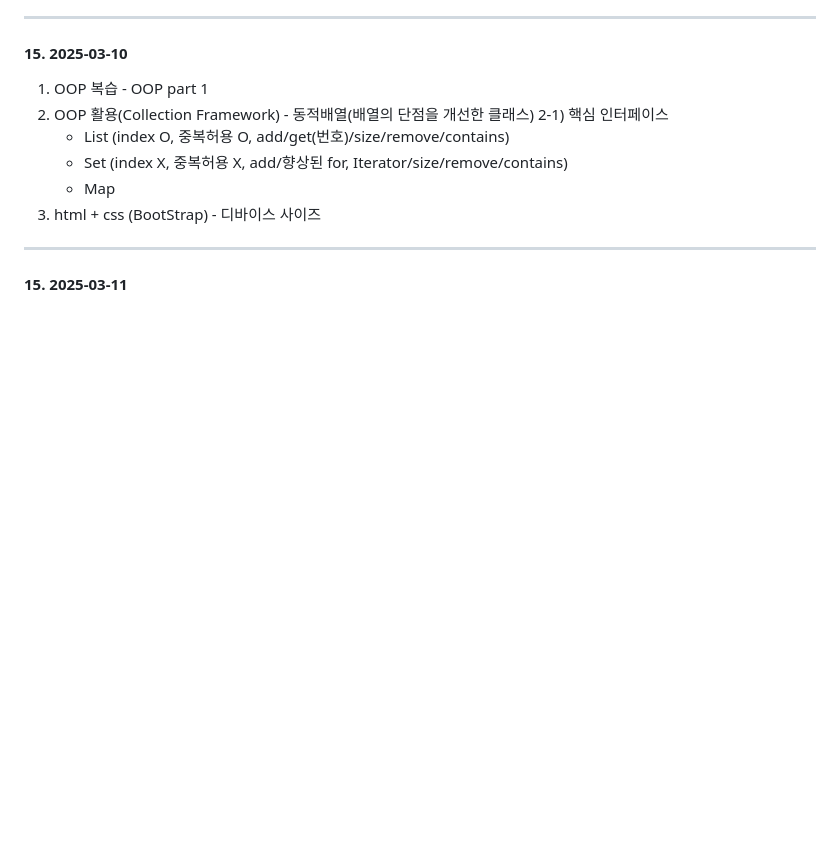
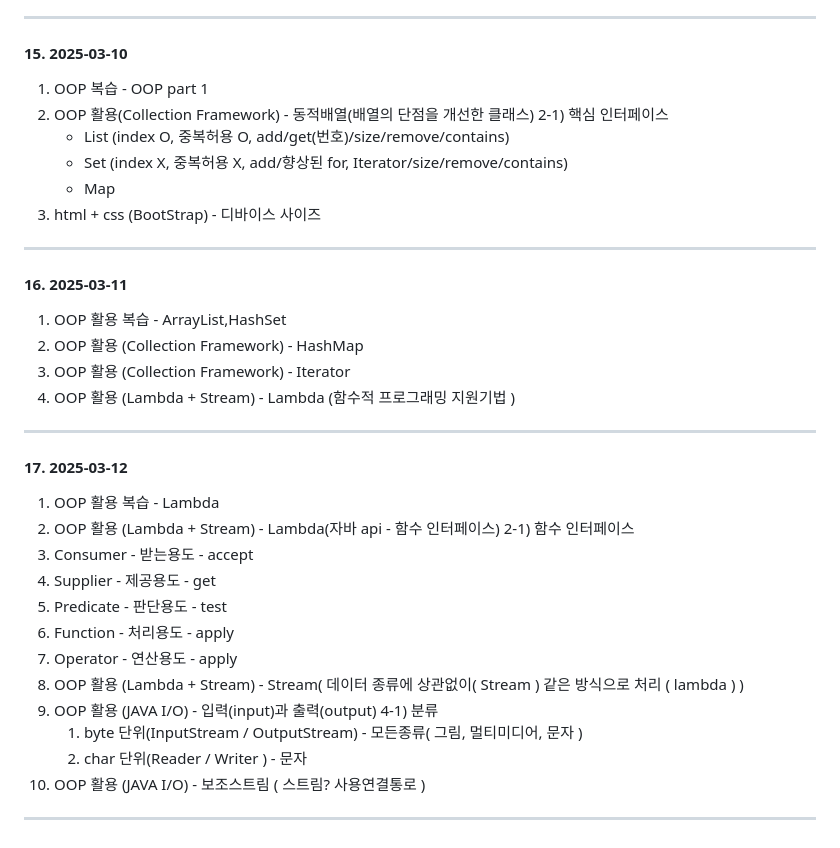
Before and after one commit to Lee-jaemyeong/java_2025, a Markdown page: README.md, the part around the change. GitHub-like rendering; blank space fills up the shorter version.

```diff
--- a/README.md
+++ b/README.md
@@ -117,4 +117,27 @@
  3. html + css (BootStrap) - 디바이스 사이즈
 
 ---
-#### 15. 2025-03-11
+#### 16. 2025-03-11
+ 1. OOP 활용 복습 - ArrayList,HashSet
+ 2. OOP 활용 (Collection Framework) - HashMap
+ 3. OOP 활용 (Collection Framework) - Iterator
+ 4. OOP 활용 (Lambda + Stream) - Lambda (함수적 프로그래밍 지원기법 )
+
+---
+#### 17. 2025-03-12
+ 1. OOP 활용 복습 - Lambda
+ 2. OOP 활용 (Lambda + Stream) - Lambda(자바 api - 함수 인터페이스)
+  2-1) 함수 인터페이스
+   1. Consumer - 받는용도 - accept
+   2. Supplier - 제공용도 - get
+   3. Predicate - 판단용도 - test
+   4. Function - 처리용도 - apply
+   5. Operator - 연산용도 - apply
+ 3. OOP 활용 (Lambda + Stream) - Stream( 데이터 종류에 상관없이( Stream ) 같은 방식으로 처리 ( lambda ) )
+ 4. OOP 활용 (JAVA I/O) - 입력(input)과 출력(output)
+   4-1) 분류
+    1. byte 단위(InputStream / OutputStream) - 모든종류( 그림, 멀티미디어, 문자 )
+    2. char 단위(Reader / Writer ) - 문자
+ 5. OOP 활용 (JAVA I/O) - 보조스트림 ( 스트림? 사용연결통로 )
+
+---
```
